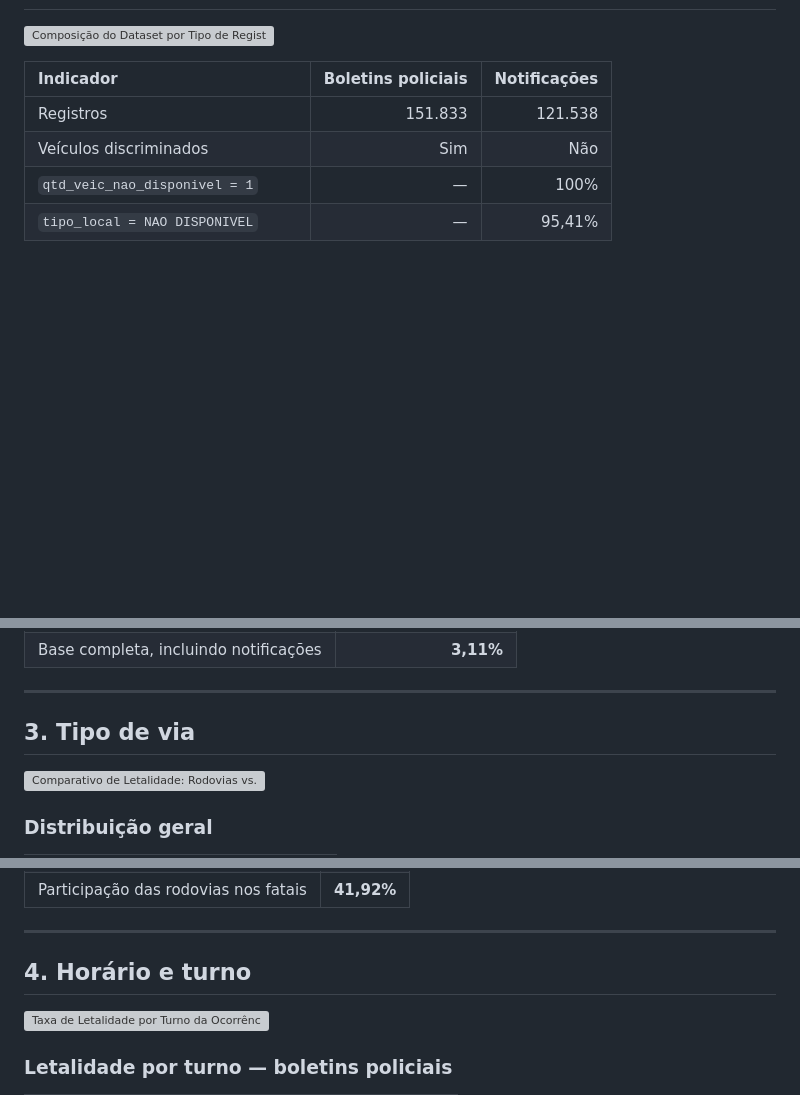
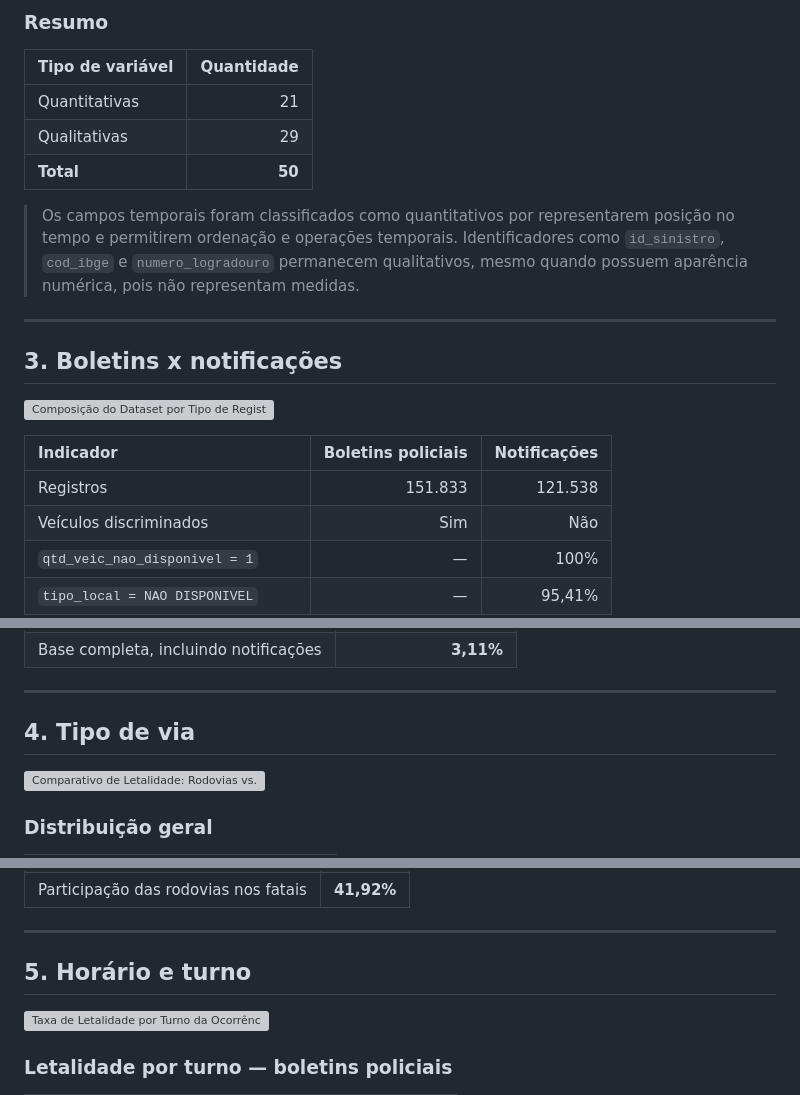
Before and after one commit to kyl8/aprendizado-estatistico, a Markdown page: analise_exploratoria.md, 3 parts joined by grey strips. GitHub-like rendering; blank space fills up the shorter version; grey boxes are pictures that could not be loaded.

Commit message:
adicionando tipos qualitativos e quantitativos

```diff
--- a/analise_exploratoria.md
+++ b/analise_exploratoria.md
@@ -25,3 +79,16 @@
+### Resumo
+
+| Tipo de variável | Quantidade |
+| :--- | ---: |
+| Quantitativas | 21 |
+| Qualitativas | 29 |
+| **Total** | **50** |
+
+> Os campos temporais foram classificados como quantitativos por representarem posição no tempo e permitirem ordenação e operações temporais. Identificadores como `id_sinistro`, `cod_ibge` e `numero_logradouro` permanecem qualitativos, mesmo quando possuem aparência numérica, pois não representam medidas.
+
+---
+
+## 3. Boletins x notificações
 
 ![Composição do Dataset por Tipo de Registro](https://i.imgur.com/UplJCTY.png)
 
@@ -45,7 +112,7 @@
 
 ---
 
-## 3. Tipo de via
+## 4. Tipo de via
 
 ![Comparativo de Letalidade: Rodovias vs. Vias Urbanas](https://i.imgur.com/IAQJcvJ.png)
 
@@ -74,7 +141,7 @@
 
 ---
 
-## 4. Horário e turno
+## 5. Horário e turno
 
 ![Taxa de Letalidade por Turno da Ocorrência](https://i.imgur.com/1r5TvLY.png)
 
```
Also changed, not shown: other parts of analise_exploratoria.md (+60 -6 lines).
